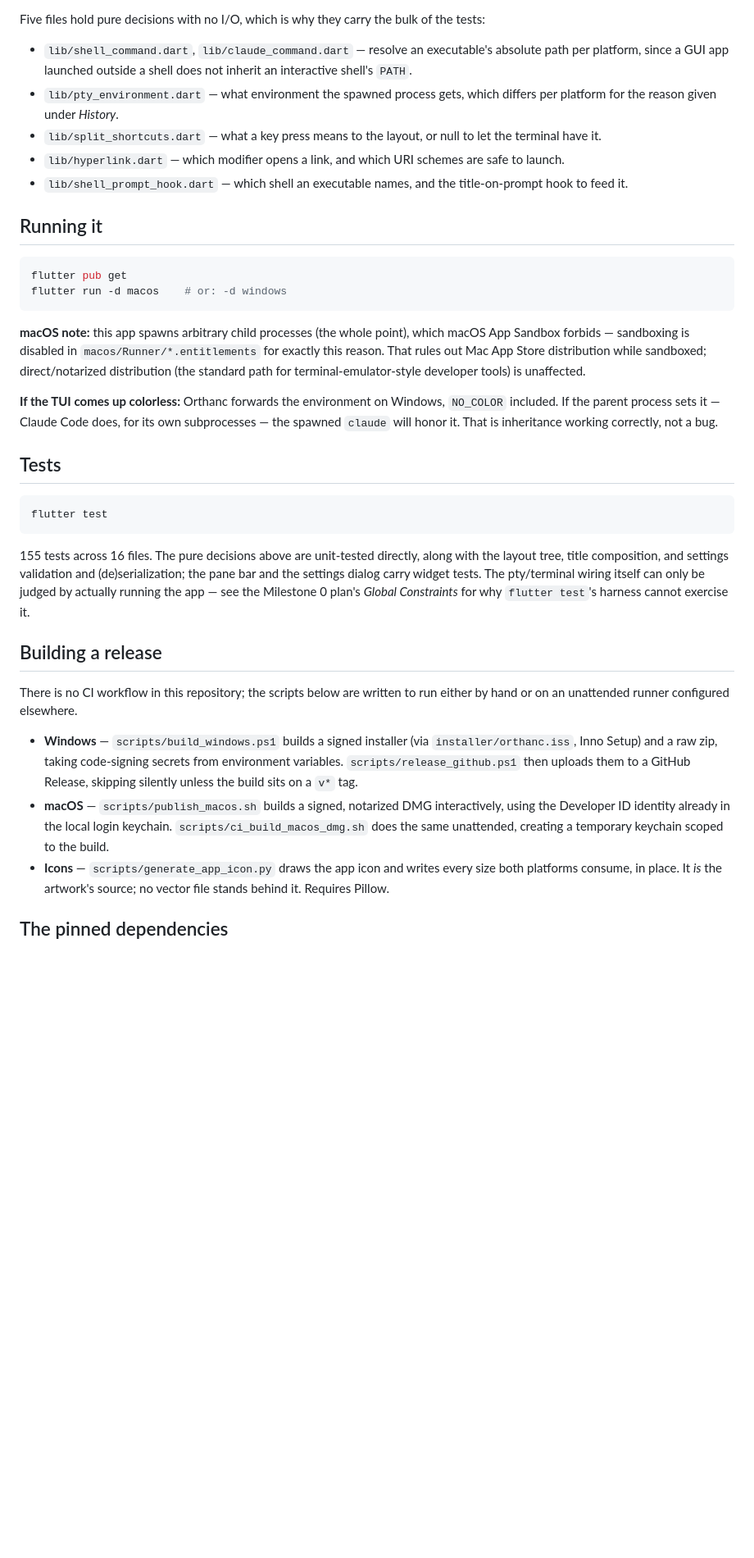
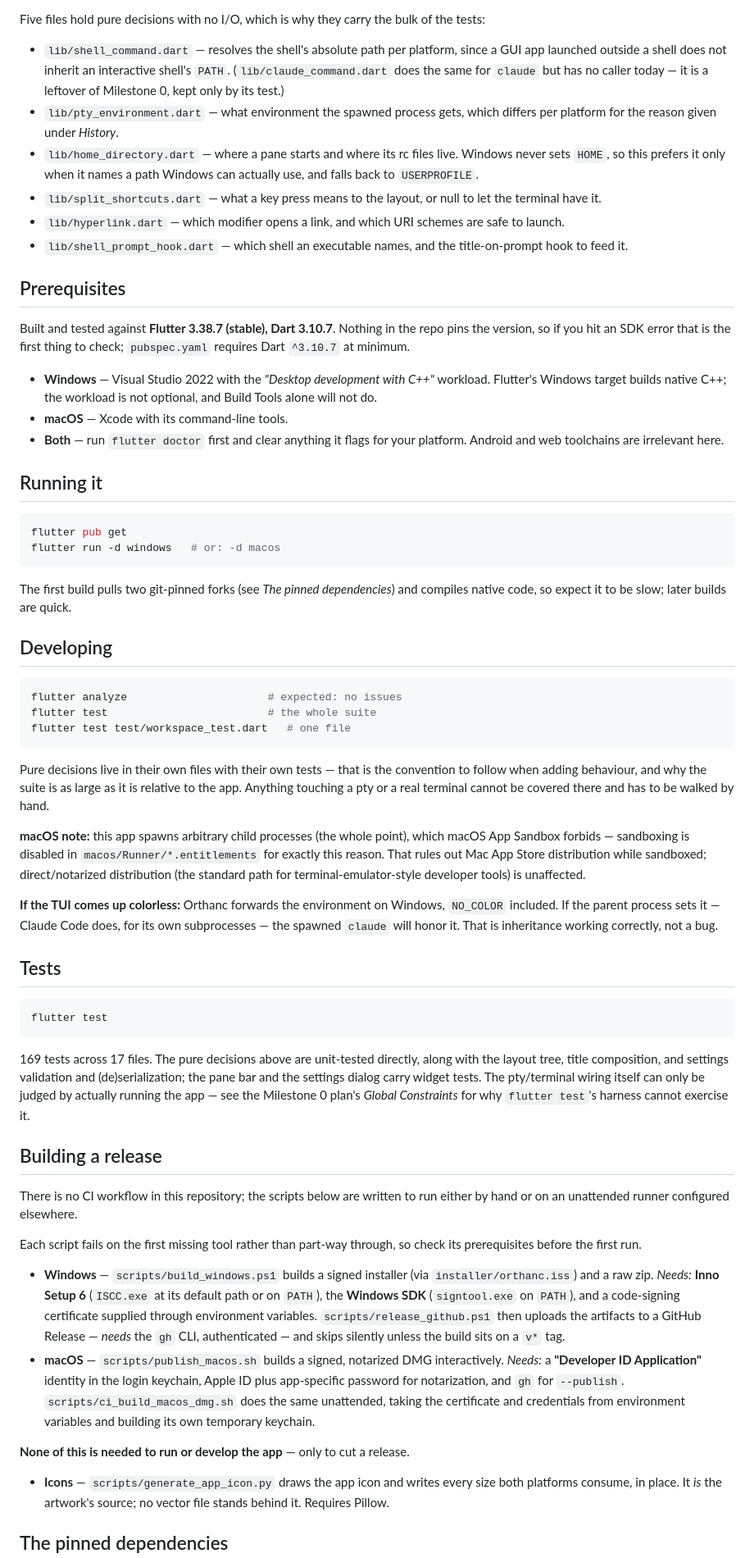
Before and after one commit to LarryHsiao/orthanc, a Markdown page: README.md, the part around one of its changes. Shown at 82% size. Drawn GitHub-style; blank space fills up the shorter version.

Commit message:
docs: make the README onboard a newcomer
It explained the project well and onboarded badly: it presumed the
reader already had the toolchain, and never said what they were
allowed to do with the code.

Adds prerequisites (Flutter 3.38.7 / Dart 3.10.7, Visual Studio's
Desktop C++ workload on Windows, Xcode on macOS, flutter doctor
first), a development loop, per-script release prerequisites --
Inno Setup 6, the Windows SDK signtool, a Developer ID identity,
notarization credentials -- and a note that none of that is needed
merely to run the app. States Windows and macOS only.

Two inaccuracies corrected. The opening claimed Orthanc spawns
Claude Code sessions; it spawns a shell, and you type `claude`
yourself. And claude_command.dart was listed as live architecture
though nothing in lib/ imports it -- it is a Milestone 0 leftover,
now described as one rather than deleted.

Test counts brought back to 169 across 17 files, and
home_directory.dart added to the module map.

Co-Authored-By: Claude Opus 5 (1M context)

````diff
--- a/README.md
+++ b/README.md
@@ -77,11 +83,15 @@ Around those two:
 Five files hold pure decisions with no I/O, which is why they carry the bulk of
 the tests:
 
-- `lib/shell_command.dart`, `lib/claude_command.dart` — resolve an executable's
-  absolute path per platform, since a GUI app launched outside a shell does not
-  inherit an interactive shell's `PATH`.
+- `lib/shell_command.dart` — resolves the shell's absolute path per platform,
+  since a GUI app launched outside a shell does not inherit an interactive
+  shell's `PATH`. (`lib/claude_command.dart` does the same for `claude` but has
+  no caller today — it is a leftover of Milestone 0, kept only by its test.)
 - `lib/pty_environment.dart` — what environment the spawned process gets, which
   differs per platform for the reason given under *History*.
+- `lib/home_directory.dart` — where a pane starts and where its rc files live.
+  Windows never sets `HOME`, so this prefers it only when it names a path
+  Windows can actually use, and falls back to `USERPROFILE`.
 - `lib/split_shortcuts.dart` — what a key press means to the layout, or null to
   let the terminal have it.
 - `lib/hyperlink.dart` — which modifier opens a link, and which URI schemes are
@@ -89,12 +99,41 @@ the tests:
 - `lib/shell_prompt_hook.dart` — which shell an executable names, and the
   title-on-prompt hook to feed it.
 
+## Prerequisites
+
+Built and tested against **Flutter 3.38.7 (stable), Dart 3.10.7**. Nothing in
+the repo pins the version, so if you hit an SDK error that is the first thing to
+check; `pubspec.yaml` requires Dart `^3.10.7` at minimum.
+
+- **Windows** — Visual Studio 2022 with the *"Desktop development with C++"*
+  workload. Flutter's Windows target builds native C++; the workload is not
+  optional, and Build Tools alone will not do.
+- **macOS** — Xcode with its command-line tools.
+- **Both** — run `flutter doctor` first and clear anything it flags for your
+  platform. Android and web toolchains are irrelevant here.
+
 ## Running it
 
 ```bash
 flutter pub get
-flutter run -d macos    # or: -d windows
+flutter run -d windows   # or: -d macos
 ```
+
+The first build pulls two git-pinned forks (see *The pinned dependencies*) and
+compiles native code, so expect it to be slow; later builds are quick.
+
+## Developing
+
+```bash
+flutter analyze                      # expected: no issues
+flutter test                         # the whole suite
+flutter test test/workspace_test.dart   # one file
+```
+
+Pure decisions live in their own files with their own tests — that is the
+convention to follow when adding behaviour, and why the suite is as large as it
+is relative to the app. Anything touching a pty or a real terminal cannot be
+covered there and has to be walked by hand.
 
 **macOS note:** this app spawns arbitrary child processes (the whole point),
 which macOS App Sandbox forbids — sandboxing is disabled in
@@ -113,7 +152,7 @@ working correctly, not a bug.
 flutter test
 ```
 
-155 tests across 16 files. The pure decisions above are unit-tested directly,
+169 tests across 17 files. The pure decisions above are unit-tested directly,
 along with the layout tree, title composition, and settings validation and
 (de)serialization; the pane bar and the settings dialog carry widget tests. The
 pty/terminal wiring itself can only be judged by actually running the app — see
@@ -125,15 +164,24 @@ cannot exercise it.
 There is no CI workflow in this repository; the scripts below are written to run
 either by hand or on an unattended runner configured elsewhere.
 
+Each script fails on the first missing tool rather than part-way through, so
+check its prerequisites before the first run.
+
 - **Windows** — `scripts/build_windows.ps1` builds a signed installer (via
-  `installer/orthanc.iss`, Inno Setup) and a raw zip, taking code-signing
-  secrets from environment variables. `scripts/release_github.ps1` then uploads
-  them to a GitHub Release, skipping silently unless the build sits on a `v*`
-  tag.
+  `installer/orthanc.iss`) and a raw zip. *Needs:* **Inno Setup 6** (`ISCC.exe`
+  at its default path or on `PATH`), the **Windows SDK** (`signtool.exe` on
+  `PATH`), and a code-signing certificate supplied through environment
+  variables. `scripts/release_github.ps1` then uploads the artifacts to a GitHub
+  Release — *needs* the `gh` CLI, authenticated — and skips silently unless the
+  build sits on a `v*` tag.
 - **macOS** — `scripts/publish_macos.sh` builds a signed, notarized DMG
-  interactively, using the Developer ID identity already in the local login
-  keychain. `scripts/ci_build_macos_dmg.sh` does the same unattended, creating a
-  temporary keychain scoped to the build.
+  interactively. *Needs:* a **"Developer ID Application"** identity in the login
+  keychain, Apple ID plus app-specific password for notarization, and `gh` for
+  `--publish`. `scripts/ci_build_macos_dmg.sh` does the same unattended, taking
+  the certificate and credentials from environment variables and building its
+  own temporary keychain.
+
+**None of this is needed to run or develop the app** — only to cut a release.
 - **Icons** — `scripts/generate_app_icon.py` draws the app icon and writes every
   size both platforms consume, in place. It *is* the artwork's source; no vector
   file stands behind it. Requires Pillow.
````
Also changed, not shown: other parts of README.md (+15 -4 lines).
